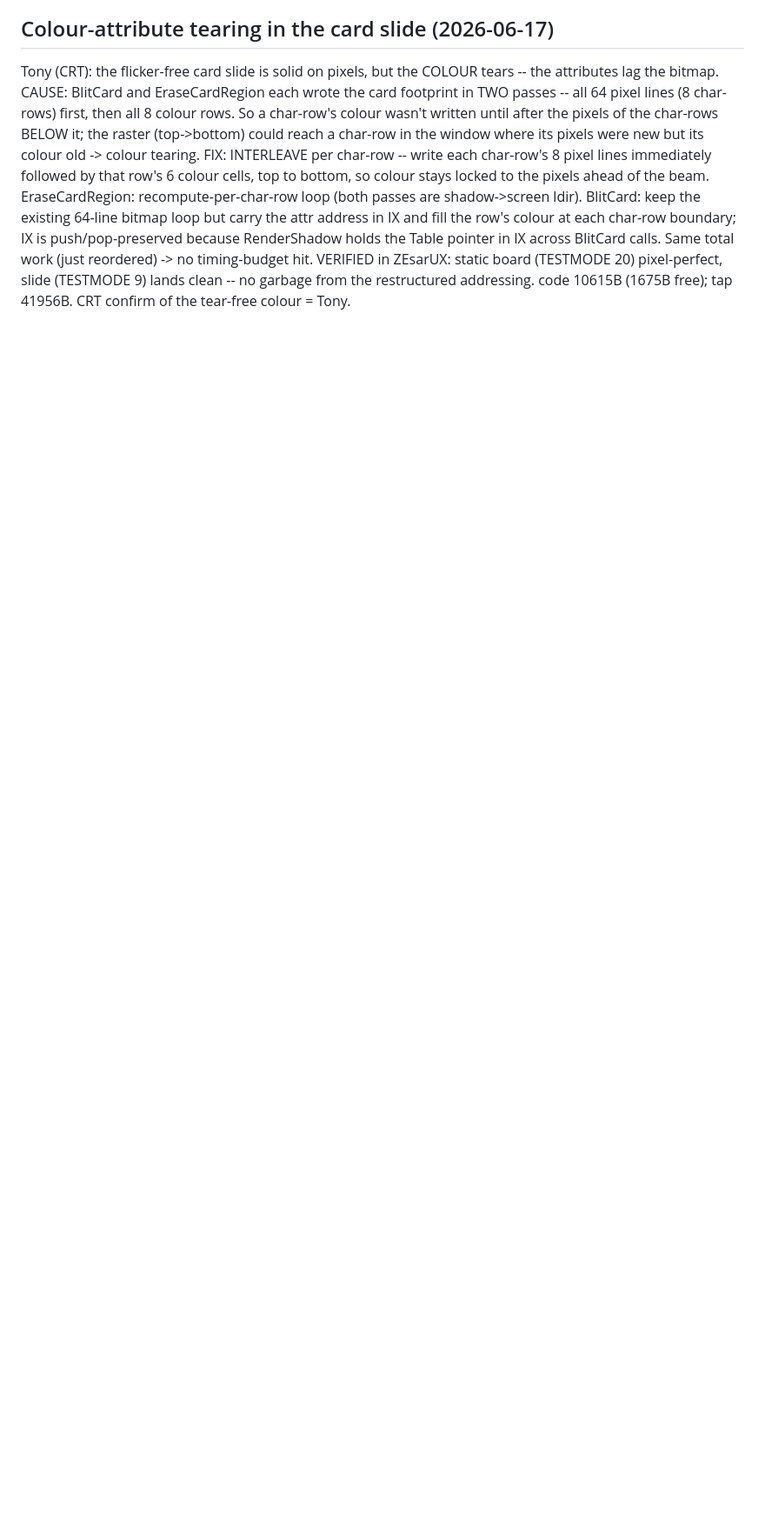
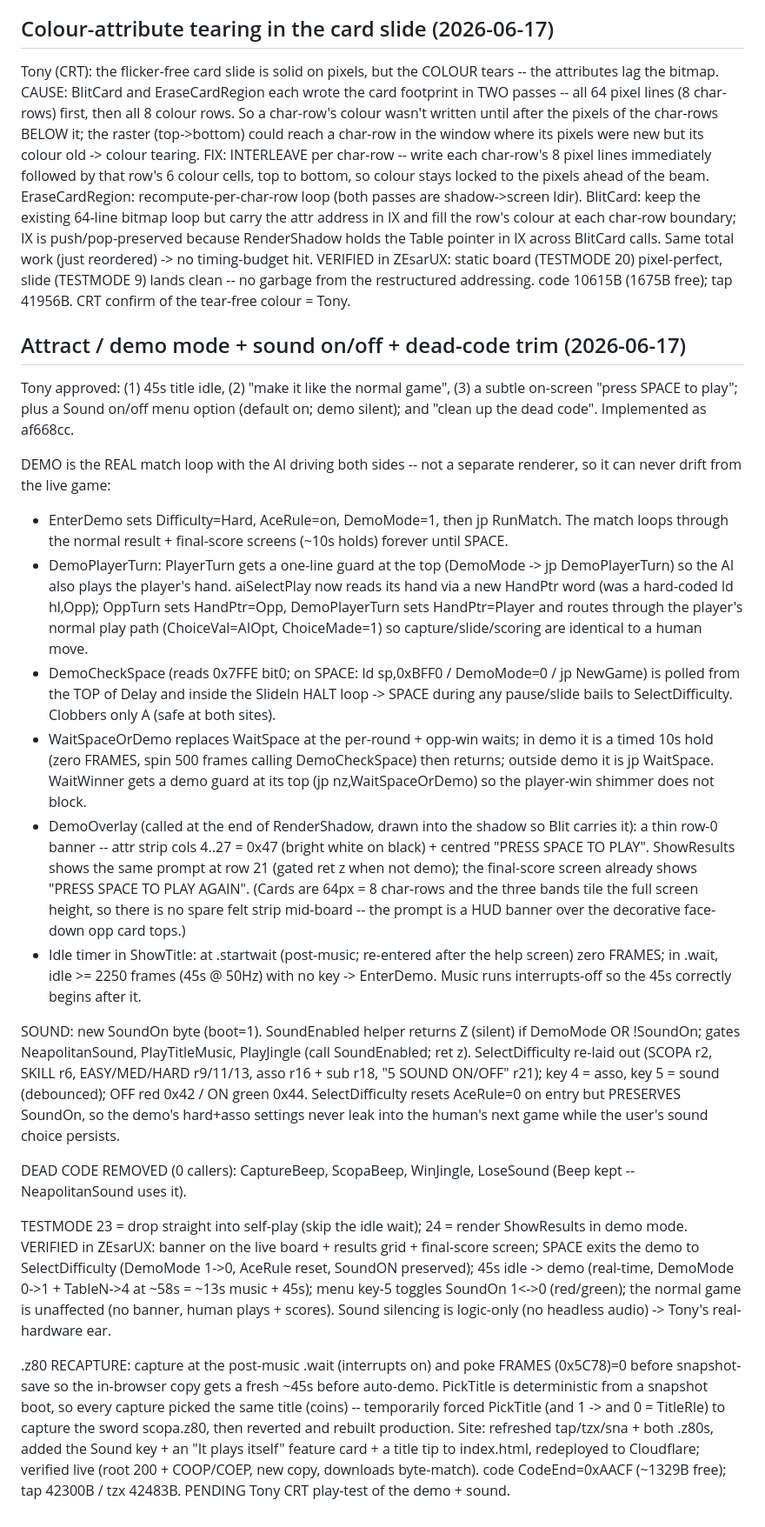
Before and after one commit to tonygillett136/scopa-spectrum, a Markdown page: DEVLOG.md, the part around the change. Shown at 87% size. Drawn GitHub-style; blank space fills up the shorter version.

Commit message:
DEVLOG: attract/demo mode + sound toggle round
Co-Authored-By: Claude Opus 4.8 (1M context) <noreply@anthropic.com>

```diff
--- a/DEVLOG.md
+++ b/DEVLOG.md
@@ -661,3 +661,56 @@ RenderShadow holds the Table pointer in IX across BlitCard calls. Same total wor
 no timing-budget hit. VERIFIED in ZEsarUX: static board (TESTMODE 20) pixel-perfect, slide (TESTMODE 9)
 lands clean -- no garbage from the restructured addressing. code 10615B (1675B free); tap 41956B. CRT
 confirm of the tear-free colour = Tony.
+
+## Attract / demo mode + sound on/off + dead-code trim (2026-06-17)
+Tony approved: (1) 45s title idle, (2) "make it like the normal game", (3) a subtle on-screen
+"press SPACE to play"; plus a Sound on/off menu option (default on; demo silent); and "clean up the
+dead code". Implemented as af668cc.
+
+DEMO is the REAL match loop with the AI driving both sides -- not a separate renderer, so it can never
+drift from the live game:
+- EnterDemo sets Difficulty=Hard, AceRule=on, DemoMode=1, then jp RunMatch. The match loops through the
+  normal result + final-score screens (~10s holds) forever until SPACE.
+- DemoPlayerTurn: PlayerTurn gets a one-line guard at the top (DemoMode -> jp DemoPlayerTurn) so the AI
+  also plays the player's hand. aiSelectPlay now reads its hand via a new HandPtr word (was a hard-coded
+  ld hl,Opp); OppTurn sets HandPtr=Opp, DemoPlayerTurn sets HandPtr=Player and routes through the player's
+  normal play path (ChoiceVal=AIOpt, ChoiceMade=1) so capture/slide/scoring are identical to a human move.
+- DemoCheckSpace (reads 0x7FFE bit0; on SPACE: ld sp,0xBFF0 / DemoMode=0 / jp NewGame) is polled from the
+  TOP of Delay and inside the SlideIn HALT loop -> SPACE during any pause/slide bails to SelectDifficulty.
+  Clobbers only A (safe at both sites).
+- WaitSpaceOrDemo replaces WaitSpace at the per-round + opp-win waits; in demo it is a timed 10s hold (zero
+  FRAMES, spin 500 frames calling DemoCheckSpace) then returns; outside demo it is jp WaitSpace. WaitWinner
+  gets a demo guard at its top (jp nz,WaitSpaceOrDemo) so the player-win shimmer does not block.
+- DemoOverlay (called at the end of RenderShadow, drawn into the shadow so Blit carries it): a thin row-0
+  banner -- attr strip cols 4..27 = 0x47 (bright white on black) + centred "PRESS SPACE TO PLAY".
+  ShowResults shows the same prompt at row 21 (gated ret z when not demo); the final-score screen already
+  shows "PRESS SPACE TO PLAY AGAIN". (Cards are 64px = 8 char-rows and the three bands tile the full screen
+  height, so there is no spare felt strip mid-board -- the prompt is a HUD banner over the decorative
+  face-down opp card tops.)
+- Idle timer in ShowTitle: at .startwait (post-music; re-entered after the help screen) zero FRAMES; in
+  .wait, idle >= 2250 frames (45s @ 50Hz) with no key -> EnterDemo. Music runs interrupts-off so the 45s
+  correctly begins after it.
+
+SOUND: new SoundOn byte (boot=1). SoundEnabled helper returns Z (silent) if DemoMode OR !SoundOn; gates
+NeapolitanSound, PlayTitleMusic, PlayJingle (call SoundEnabled; ret z). SelectDifficulty re-laid out (SCOPA
+r2, SKILL r6, EASY/MED/HARD r9/11/13, asso r16 + sub r18, "5 SOUND ON/OFF" r21); key 4 = asso, key 5 = sound
+(debounced); OFF red 0x42 / ON green 0x44. SelectDifficulty resets AceRule=0 on entry but PRESERVES SoundOn,
+so the demo's hard+asso settings never leak into the human's next game while the user's sound choice persists.
+
+DEAD CODE REMOVED (0 callers): CaptureBeep, ScopaBeep, WinJingle, LoseSound (Beep kept -- NeapolitanSound
+uses it).
+
+TESTMODE 23 = drop straight into self-play (skip the idle wait); 24 = render ShowResults in demo mode.
+VERIFIED in ZEsarUX: banner on the live board + results grid + final-score screen; SPACE exits the demo to
+SelectDifficulty (DemoMode 1->0, AceRule reset, SoundON preserved); 45s idle -> demo (real-time, DemoMode
+0->1 + TableN->4 at ~58s = ~13s music + 45s); menu key-5 toggles SoundOn 1<->0 (red/green); the normal game
+is unaffected (no banner, human plays + scores). Sound silencing is logic-only (no headless audio) -> Tony's
+real-hardware ear.
+
+.z80 RECAPTURE: capture at the post-music .wait (interrupts on) and poke FRAMES (0x5C78)=0 before
+snapshot-save so the in-browser copy gets a fresh ~45s before auto-demo. PickTitle is deterministic from a
+snapshot boot, so every capture picked the same title (coins) -- temporarily forced PickTitle (and 1 ->
+and 0 = TitleRle) to capture the sword scopa.z80, then reverted and rebuilt production. Site: refreshed
+tap/tzx/sna + both .z80s, added the Sound key + an "It plays itself" feature card + a title tip to
+index.html, redeployed to Cloudflare; verified live (root 200 + COOP/COEP, new copy, downloads byte-match).
+code CodeEnd=0xAACF (~1329B free); tap 42300B / tzx 42483B. PENDING Tony CRT play-test of the demo + sound.
```
